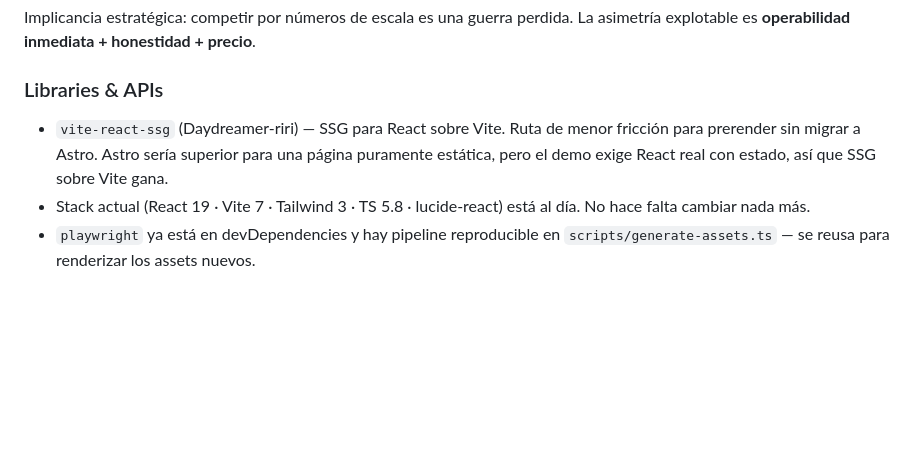
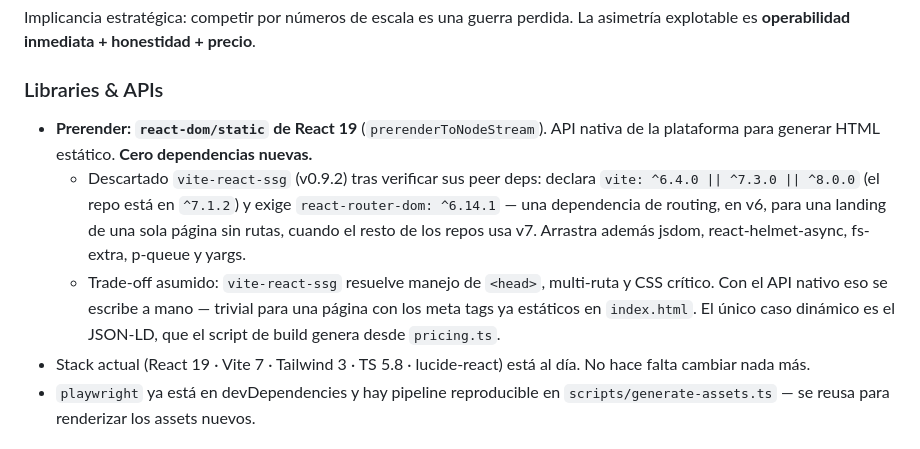
Before and after one commit to nrotsen/buen-inventario-landingpage, a Markdown page: docs/plans/2026-09-04-landing-demo-interactivo-design.md, the part around one of its changes. Rendered like a GitHub page; blank space fills up the shorter version.

```diff
--- a/docs/plans/2026-09-04-landing-demo-interactivo-design.md
+++ b/docs/plans/2026-09-04-landing-demo-interactivo-design.md
@@ -60,7 +60,9 @@ Implicancia estratégica: competir por números de escala es una guerra perdida.
 
 ### Libraries & APIs
 
-- `vite-react-ssg` (Daydreamer-riri) — SSG para React sobre Vite. Ruta de menor fricción para prerender sin migrar a Astro. Astro sería superior para una página puramente estática, pero el demo exige React real con estado, así que SSG sobre Vite gana.
+- **Prerender: `react-dom/static` de React 19** (`prerenderToNodeStream`). API nativa de la plataforma para generar HTML estático. **Cero dependencias nuevas.**
+  - Descartado `vite-react-ssg` (v0.9.2) tras verificar sus peer deps: declara `vite: ^6.4.0 || ^7.3.0 || ^8.0.0` (el repo está en `^7.1.2`) y exige `react-router-dom: ^6.14.1` — una dependencia de routing, en v6, para una landing de una sola página sin rutas, cuando el resto de los repos usa v7. Arrastra además jsdom, react-helmet-async, fs-extra, p-queue y yargs.
+  - Trade-off asumido: `vite-react-ssg` resuelve manejo de `<head>`, multi-ruta y CSS crítico. Con el API nativo eso se escribe a mano — trivial para una página con los meta tags ya estáticos en `index.html`. El único caso dinámico es el JSON-LD, que el script de build genera desde `pricing.ts`.
 - Stack actual (React 19 · Vite 7 · Tailwind 3 · TS 5.8 · lucide-react) está al día. No hace falta cambiar nada más.
 - `playwright` ya está en devDependencies y hay pipeline reproducible en `scripts/generate-assets.ts` — se reusa para renderizar los assets nuevos.
 
```
Also changed, not shown: other parts of docs/plans/2026-09-04-landing-demo-interactivo-design.md (+23 -6 lines).
